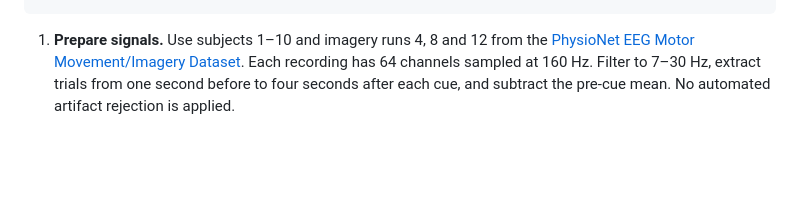
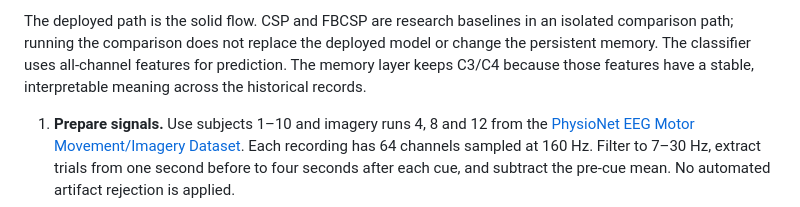
Before and after one commit to linshenpeiyang/EEG-motor-imagery, a Markdown page: README.md, the part around one of its changes. Rendered like a GitHub page; blank space fills up the shorter version.

````diff
--- a/README.md
+++ b/README.md
@@ -81,4 +95,10 @@ EEG run → spectral features → frozen classifier → historical comparison
 ```
+
+The deployed path is the solid flow. CSP and FBCSP are research baselines in
+an isolated comparison path; running the comparison does not replace the
+deployed model or change the persistent memory. The classifier uses all-channel
+features for prediction. The memory layer keeps C3/C4 because those features
+have a stable, interpretable meaning across the historical records.
 
 1. **Prepare signals.** Use subjects 1–10 and imagery runs 4, 8 and 12 from the
    [PhysioNet EEG Motor Movement/Imagery Dataset](https://physionet.org/content/eegmmidb/1.0.0/).
````
Also changed, not shown: other parts of README.md (+66 -4 lines).
